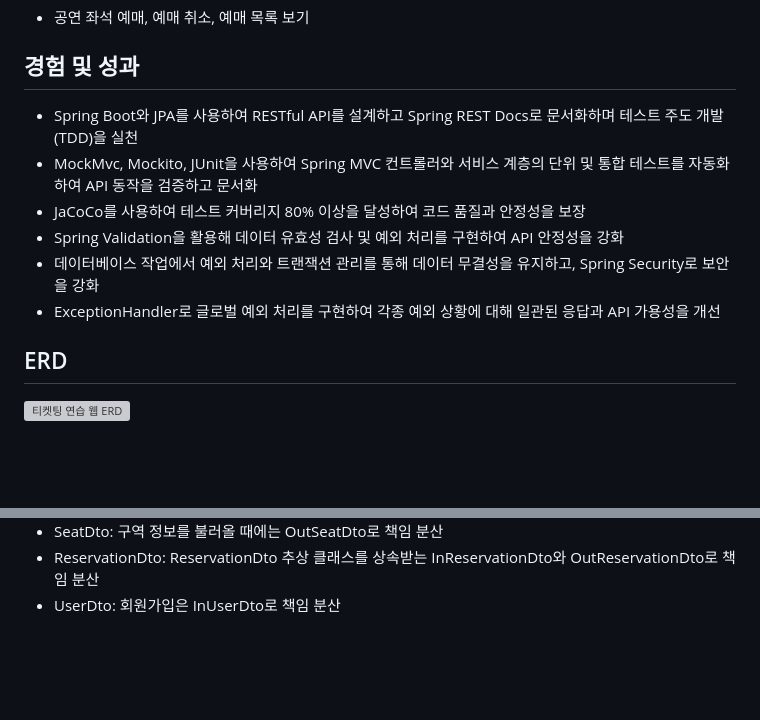
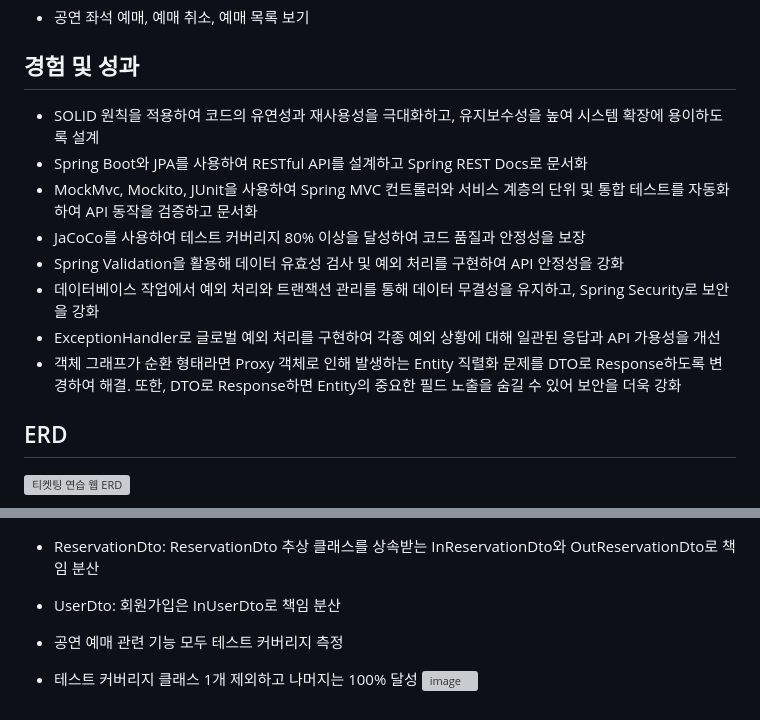
Before and after one commit to f-lab-edu/ticketing-practice, a Markdown page: README.md, 2 parts joined by grey strips. GitHub-like rendering; blank space fills up the shorter version; grey boxes are pictures that could not be loaded.

```diff
--- a/README.md
+++ b/README.md
@@ -11,12 +11,14 @@
 - 공연 좌석 예매, 예매 취소, 예매 목록 보기
 
 ## 경험 및 성과
-- Spring Boot와 JPA를 사용하여 RESTful API를 설계하고 Spring REST Docs로 문서화하며 테스트 주도 개발(TDD)을 실천
+- SOLID 원칙을 적용하여 코드의 유연성과 재사용성을 극대화하고, 유지보수성을 높여 시스템 확장에 용이하도록 설계
+- Spring Boot와 JPA를 사용하여 RESTful API를 설계하고 Spring REST Docs로 문서화
 - MockMvc, Mockito, JUnit을 사용하여 Spring MVC 컨트롤러와 서비스 계층의 단위 및 통합 테스트를 자동화하여 API 동작을 검증하고 문서화
 - JaCoCo를 사용하여 테스트 커버리지 80% 이상을 달성하여 코드 품질과 안정성을 보장
 - Spring Validation을 활용해 데이터 유효성 검사 및 예외 처리를 구현하여 API 안정성을 강화
 - 데이터베이스 작업에서 예외 처리와 트랜잭션 관리를 통해 데이터 무결성을 유지하고, Spring Security로 보안을 강화
 - ExceptionHandler로 글로벌 예외 처리를 구현하여 각종 예외 상황에 대해 일관된 응답과 API 가용성을 개선
+- 객체 그래프가 순환 형태라면 Proxy 객체로 인해 발생하는 Entity 직렬화 문제를 DTO로 Response하도록 변경하여 해결. 또한, DTO로 Response하면 Entity의 중요한 필드 노출을 숨길 수 있어 보안을 더욱 강화
 
 ## ERD
 ![티켓팅 연습 웹 ERD](https://github.com/user-attachments/assets/7817fa2b-f31d-4095-9bd0-83e852542dce)
@@ -78,3 +80,7 @@ https://chisel-sleet-47c.notion.site/3e9211b2596e4e02bd79cc41c83443aa?v=e87b5508
 - SeatDto: 구역 정보를 불러올 때에는 OutSeatDto로 책임 분산
 - ReservationDto: ReservationDto 추상 클래스를 상속받는 InReservationDto와 OutReservationDto로 책임 분산
 - UserDto: 회원가입은 InUserDto로 책임 분산
+
+- 공연 예매 관련 기능 모두 테스트 커버리지 측정
+- 테스트 커버리지 클래스 1개 제외하고 나머지는 100% 달성
+![image](https://github.com/user-attachments/assets/2630b397-49d2-4c62-b8f0-70892d900c99)
```
